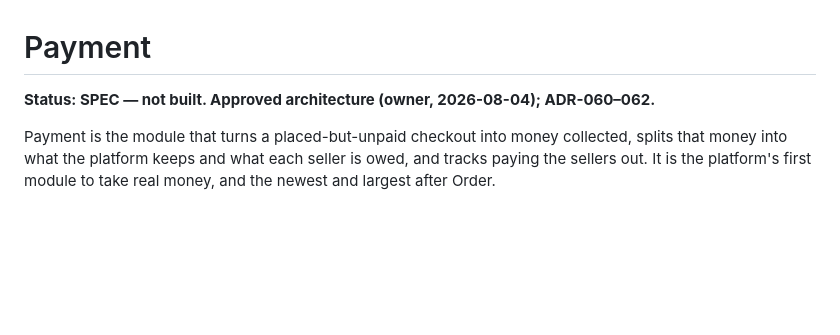
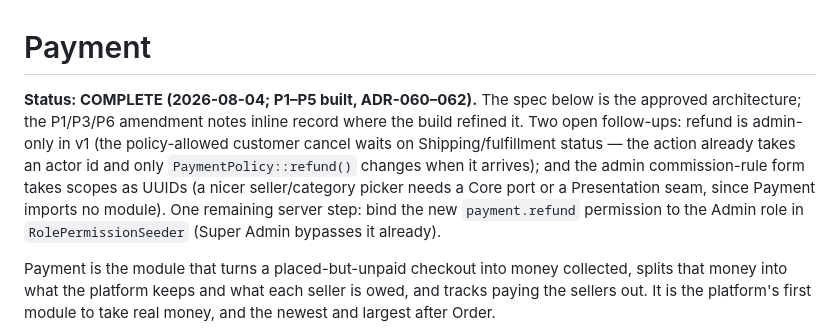
Before and after one commit to abdullahcetin07/marketplace, a Markdown page: docs/modules/Payment.md, the part around the change. GitHub-like rendering; blank space fills up the shorter version.

Commit message:
docs(payment): mark Payment COMPLETE (P1-P5); note the two follow-ups
Co-Authored-By: Claude Opus 4.8 <noreply@anthropic.com>

```diff
--- a/docs/modules/Payment.md
+++ b/docs/modules/Payment.md
@@ -1,6 +1,14 @@
 # Payment
 
-**Status: SPEC — not built. Approved architecture (owner, 2026-08-04); ADR-060–062.**
+**Status: COMPLETE (2026-08-04; P1–P5 built, ADR-060–062).** The spec below is the
+approved architecture; the P1/P3/P6 amendment notes inline record where the build
+refined it. Two open follow-ups: refund is admin-only in v1 (the policy-allowed
+customer cancel waits on Shipping/fulfillment status — the action already takes an
+actor id and only `PaymentPolicy::refund()` changes when it arrives); and the admin
+commission-rule form takes scopes as UUIDs (a nicer seller/category picker needs a
+Core port or a Presentation seam, since Payment imports no module). One remaining
+server step: bind the new `payment.refund` permission to the Admin role in
+`RolePermissionSeeder` (Super Admin bypasses it already).
 
 Payment is the module that turns a placed-but-unpaid checkout into money collected,
 splits that money into what the platform keeps and what each seller is owed, and
```
